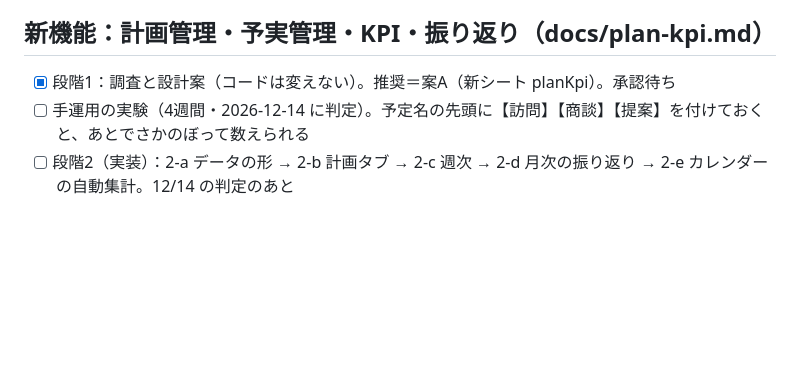
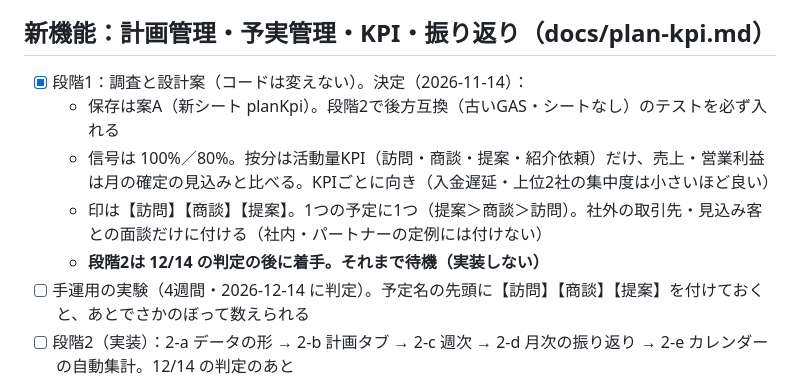
Before and after one commit to Tatsuya-Ishii6410/keiei-kanri-app, a Markdown page: PROGRESS.md, the part around the change. Rendered like a GitHub page; blank space fills up the shorter version.

```diff
--- a/PROGRESS.md
+++ b/PROGRESS.md
@@ -63,7 +63,11 @@
   - 実機の確認（ユーザー）：2台で同じ画面を開き、片方で保存したあと、もう片方で保存すると「別の端末で更新されています」が出るか
 
 ## 新機能：計画管理・予実管理・KPI・振り返り（docs/plan-kpi.md）
-- [x] 段階1：調査と設計案（コードは変えない）。推奨＝案A（新シート planKpi）。承認待ち
+- [x] 段階1：調査と設計案（コードは変えない）。決定（2026-11-14）：
+  - 保存は案A（新シート planKpi）。段階2で後方互換（古いGAS・シートなし）のテストを必ず入れる
+  - 信号は 100%／80%。按分は活動量KPI（訪問・商談・提案・紹介依頼）だけ、売上・営業利益は月の確定の見込みと比べる。KPIごとに向き（入金遅延・上位2社の集中度は小さいほど良い）
+  - 印は【訪問】【商談】【提案】。1つの予定に1つ（提案＞商談＞訪問）。社外の取引先・見込み客との面談だけに付ける（社内・パートナーの定例には付けない）
+  - **段階2は 12/14 の判定の後に着手。それまで待機（実装しない）**
 - [ ] 手運用の実験（4週間・2026-12-14 に判定）。予定名の先頭に【訪問】【商談】【提案】を付けておくと、あとでさかのぼって数えられる
 - [ ] 段階2（実装）：2-a データの形 → 2-b 計画タブ → 2-c 週次 → 2-d 月次の振り返り → 2-e カレンダーの自動集計。12/14 の判定のあと
 
```
Also changed, not shown: docs/plan-kpi.md (+30 -5 lines).
